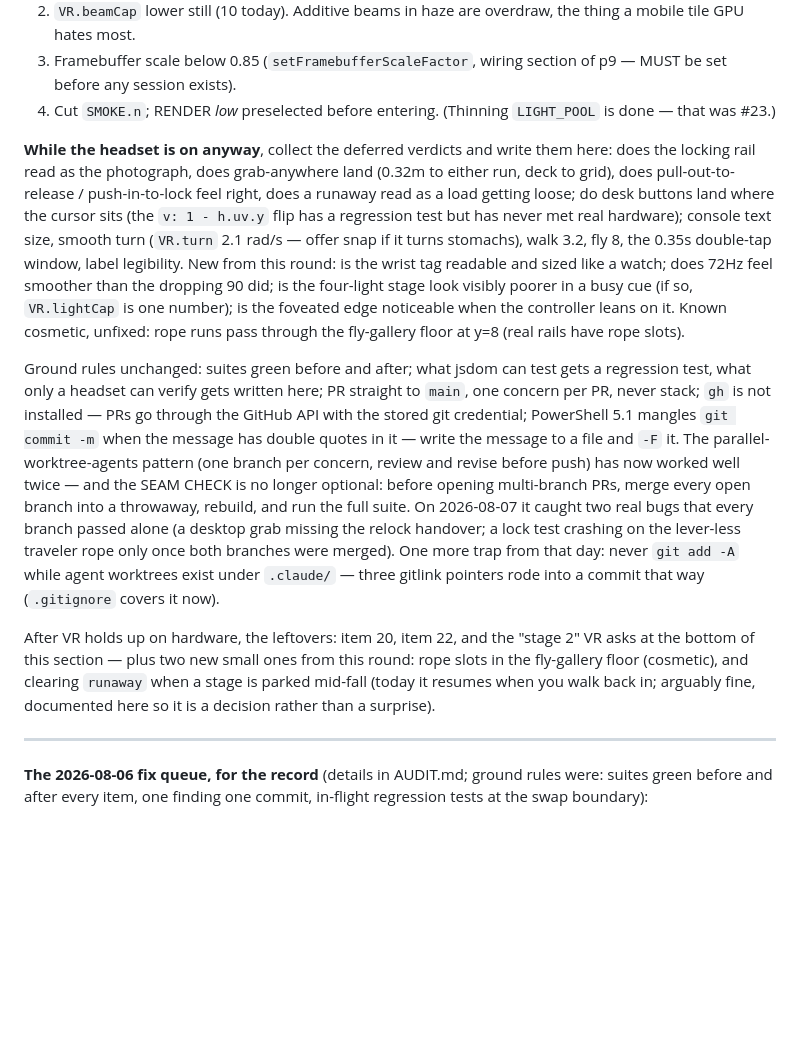
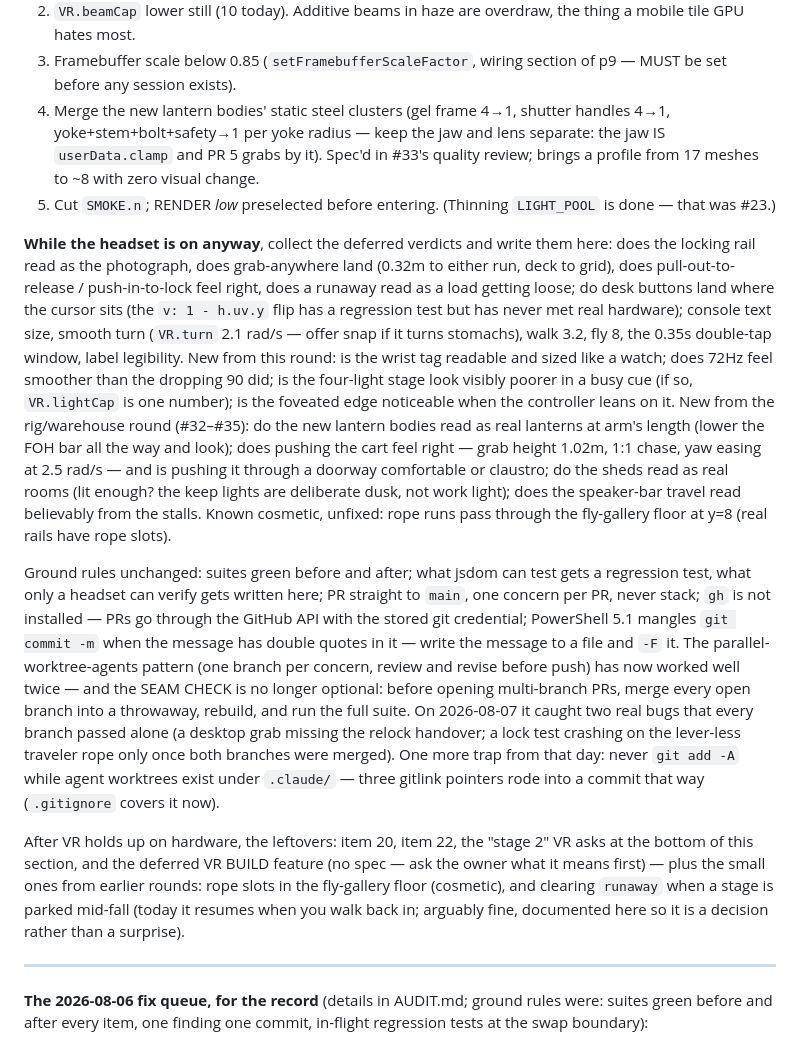
Before and after one commit to Jackscreations21/gms-theater-game, a Markdown page: HANDOFF.md, the part around one of its changes. Drawn GitHub-style; blank space fills up the shorter version.

Commit message:
Handoff: rig/warehouse PRs #32-#35 delivered; next session builds the detach system (PR 5) then ordering (PR 6)
Co-Authored-By: Claude Fable 5 <noreply@anthropic.com>

```diff
--- a/HANDOFF.md
+++ b/HANDOFF.md
@@ -505,7 +563,12 @@ after each — one change per PR):
    overdraw, the thing a mobile tile GPU hates most.
 3. Framebuffer scale below 0.85 (`setFramebufferScaleFactor`, wiring
    section of p9 — MUST be set before any session exists).
-4. Cut `SMOKE.n`; RENDER *low* preselected before entering. (Thinning
+4. Merge the new lantern bodies' static steel clusters (gel frame 4→1,
+   shutter handles 4→1, yoke+stem+bolt+safety→1 per yoke radius — keep
+   the jaw and lens separate: the jaw IS `userData.clamp` and PR 5
+   grabs by it). Spec'd in #33's quality review; brings a profile from
+   17 meshes to ~8 with zero visual change.
+5. Cut `SMOKE.n`; RENDER *low* preselected before entering. (Thinning
    `LIGHT_POOL` is done — that was #23.)
 
 **While the headset is on anyway**, collect the deferred verdicts and
@@ -520,7 +583,14 @@ window, label legibility. New from this round: is the wrist tag
 readable and sized like a watch; does 72Hz feel smoother than the
 dropping 90 did; is the four-light stage look visibly poorer in a busy
 cue (if so, `VR.lightCap` is one number); is the foveated edge
-noticeable when the controller leans on it. Known cosmetic, unfixed:
+noticeable when the controller leans on it. New from the rig/warehouse
+round (#32–#35): do the new lantern bodies read as real lanterns at
+arm's length (lower the FOH bar all the way and look); does pushing
+the cart feel right — grab height 1.02m, 1:1 chase, yaw easing at 2.5
+rad/s — and is pushing it through a doorway comfortable or claustro;
+do the sheds read as real rooms (lit enough? the keep lights are
+deliberate dusk, not work light); does the speaker-bar travel read
+believably from the stalls. Known cosmetic, unfixed:
 rope runs pass through the fly-gallery floor at y=8 (real rails have
 rope slots).
 
@@ -541,12 +611,13 @@ that day: never `git add -A` while agent worktrees exist under
 `.claude/` — three gitlink pointers rode into a commit that way
 (`.gitignore` covers it now).
 
-After VR holds up on hardware, the leftovers: item 20, item 22, and the
-"stage 2" VR asks at the bottom of this section — plus two new small
-ones from this round: rope slots in the fly-gallery floor (cosmetic),
-and clearing `runaway` when a stage is parked mid-fall (today it
-resumes when you walk back in; arguably fine, documented here so it is
-a decision rather than a surprise).
+After VR holds up on hardware, the leftovers: item 20, item 22, the
+"stage 2" VR asks at the bottom of this section, and the deferred VR
+BUILD feature (no spec — ask the owner what it means first) — plus the
+small ones from earlier rounds: rope slots in the fly-gallery floor
+(cosmetic), and clearing `runaway` when a stage is parked mid-fall
+(today it resumes when you walk back in; arguably fine, documented
+here so it is a decision rather than a surprise).
 
 ---
 
```
Also changed, not shown: other parts of HANDOFF.md (+92 -34 lines).
